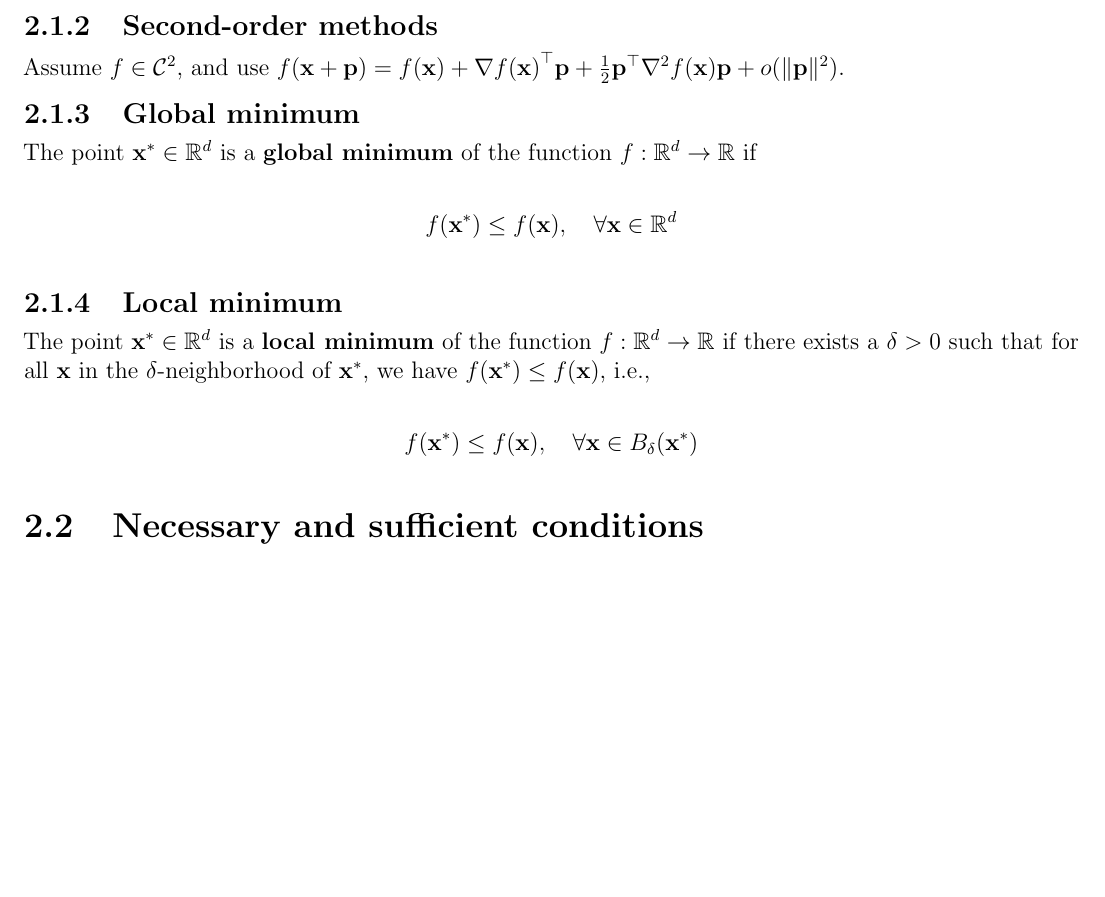
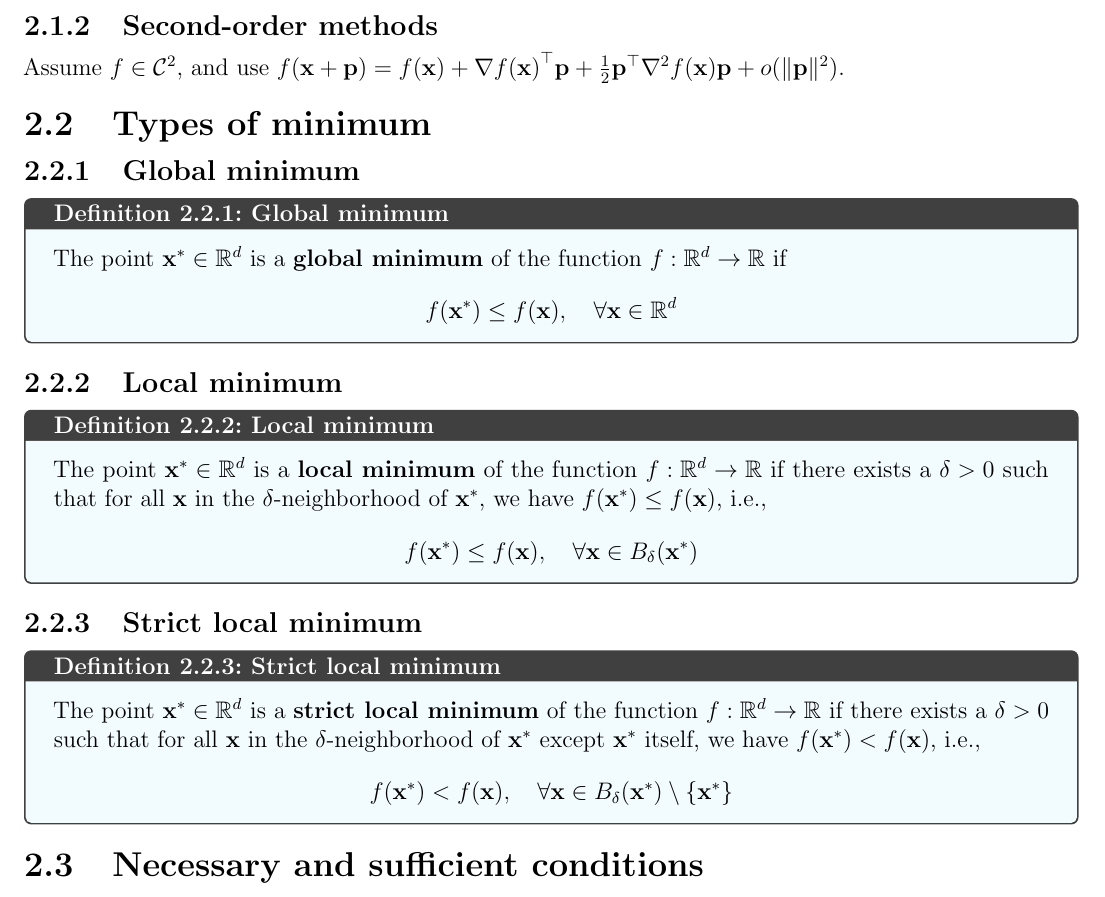
Before and after one commit to AshrithSagar/E0230-CMO-2025, a LaTeX book (TeX/main.tex, which reads TeX/sections/unconstrained.tex): part of page 9 of 15 before the commit and part of page 9 of 17 after it, cut so that both start at the same text, the shorter picture padded with empty space. Compiled offline with pdfLaTeX.

Commit message:
📝 TeX

```diff
--- a/TeX/sections/unconstrained.tex
+++ b/TeX/sections/unconstrained.tex
@@ -10,19 +10,34 @@ Assume \( f \in \mathcal{C}^{1} \), and use \( f(\mathbf{x} + \mathbf{p}) = f(\m
 
 Assume \( f \in \mathcal{C}^{2} \), and use \( f(\mathbf{x} + \mathbf{p}) = f(\mathbf{x}) + {\nabla f(\mathbf{x})}^{\top} \mathbf{p} + \frac{1}{2} \mathbf{p}^{\top} \nabla^{2} f(\mathbf{x}) \mathbf{p} + o(\| \mathbf{p} \|^2) \).
 
+\section{Types of minimum}
+
 \subsection{Global minimum}
 
+\begin{definition}{Global minimum}{}
     The point \( \mathbf{x}^* \in \mathbb{R}^d \) is a \textbf{global minimum} of the function \( f: \mathbb{R}^d \to \mathbb{R} \) if
     \begin{equation*}
         f(\mathbf{x}^*) \leq f(\mathbf{x}), \quad \forall \mathbf{x} \in \mathbb{R}^d
     \end{equation*}
+\end{definition}
 
 \subsection{Local minimum}
 
+\begin{definition}{Local minimum}{}
     The point \( \mathbf{x}^* \in \mathbb{R}^d \) is a \textbf{local minimum} of the function \( f: \mathbb{R}^d \to \mathbb{R} \) if there exists a \( \delta > 0 \) such that for all \( \mathbf{x} \) in the \( \delta \)-neighborhood of \( \mathbf{x}^* \), we have \( f(\mathbf{x}^*) \leq f(\mathbf{x}) \), i.e.,
     \begin{equation*}
         f(\mathbf{x}^*) \leq f(\mathbf{x}), \quad \forall \mathbf{x} \in B_{\delta}(\mathbf{x}^*)
     \end{equation*}
+\end{definition}
+
+\subsection{Strict local minimum}
+
+\begin{definition}{Strict local minimum}{}
+    The point \( \mathbf{x}^* \in \mathbb{R}^d \) is a \textbf{strict local minimum} of the function \( f: \mathbb{R}^d \to \mathbb{R} \) if there exists a \( \delta > 0 \) such that for all \( \mathbf{x} \) in the \( \delta \)-neighborhood of \( \mathbf{x}^* \) except \( \mathbf{x}^* \) itself, we have \( f(\mathbf{x}^*) < f(\mathbf{x}) \), i.e.,
+    \begin{equation*}
+        f(\mathbf{x}^*) < f(\mathbf{x}), \quad \forall \mathbf{x} \in B_{\delta}(\mathbf{x}^*) \setminus \{ \mathbf{x}^* \}
+    \end{equation*}
+\end{definition}
 
 \section{Necessary and sufficient conditions}
 
```
Also changed, not shown: TeX/sections/unconstrained.tex (4 more changed lines). Lines whose indentation alone changed are shown as unchanged.
